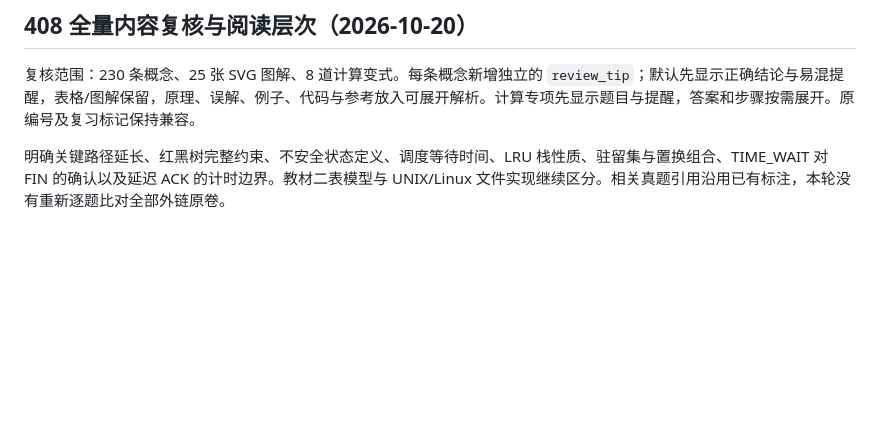
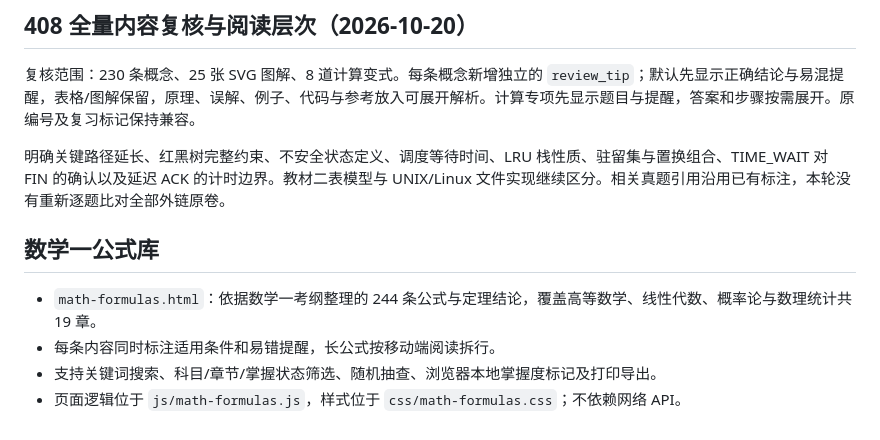
Before and after one commit to yjj195679/yjj195679-yjj195679-yjj195679.github.io, a Markdown page: README.md, the part around the change. Rendered like a GitHub page; blank space fills up the shorter version.

Commit message:
Fix formula handbook links and documentation

```diff
--- a/README.md
+++ b/README.md
@@ -111,3 +111,10 @@
 复核范围：230 条概念、25 张 SVG 图解、8 道计算变式。每条概念新增独立的 `review_tip`；默认先显示正确结论与易混提醒，表格/图解保留，原理、误解、例子、代码与参考放入可展开解析。计算专项先显示题目与提醒，答案和步骤按需展开。原编号及复习标记保持兼容。
 
 明确关键路径延长、红黑树完整约束、不安全状态定义、调度等待时间、LRU 栈性质、驻留集与置换组合、TIME_WAIT 对 FIN 的确认以及延迟 ACK 的计时边界。教材二表模型与 UNIX/Linux 文件实现继续区分。相关真题引用沿用已有标注，本轮没有重新逐题比对全部外链原卷。
+
+## 数学一公式库
+
+- `math-formulas.html`：依据数学一考纲整理的 244 条公式与定理结论，覆盖高等数学、线性代数、概率论与数理统计共 19 章。
+- 每条内容同时标注适用条件和易错提醒，长公式按移动端阅读拆行。
+- 支持关键词搜索、科目/章节/掌握状态筛选、随机抽查、浏览器本地掌握度标记及打印导出。
+- 页面逻辑位于 `js/math-formulas.js`，样式位于 `css/math-formulas.css`；不依赖网络 API。
```
